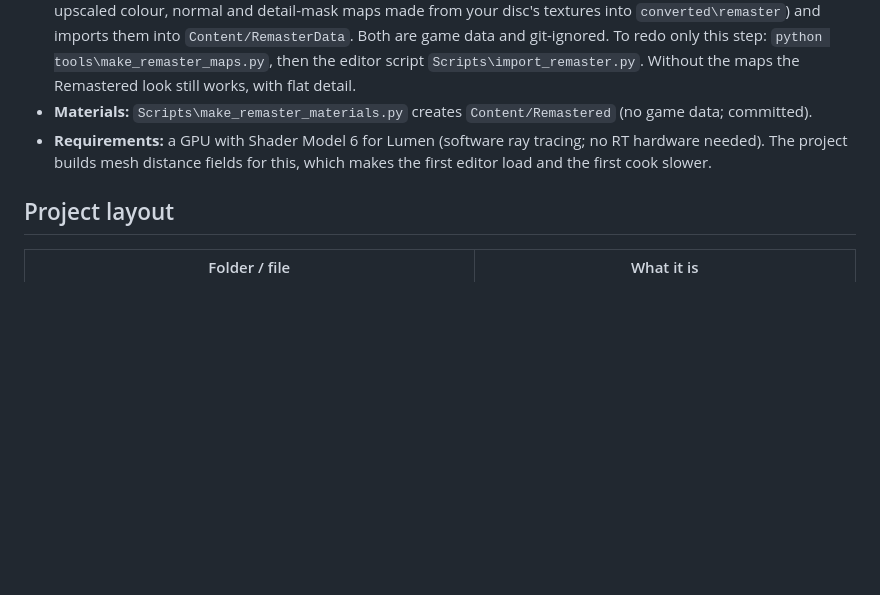
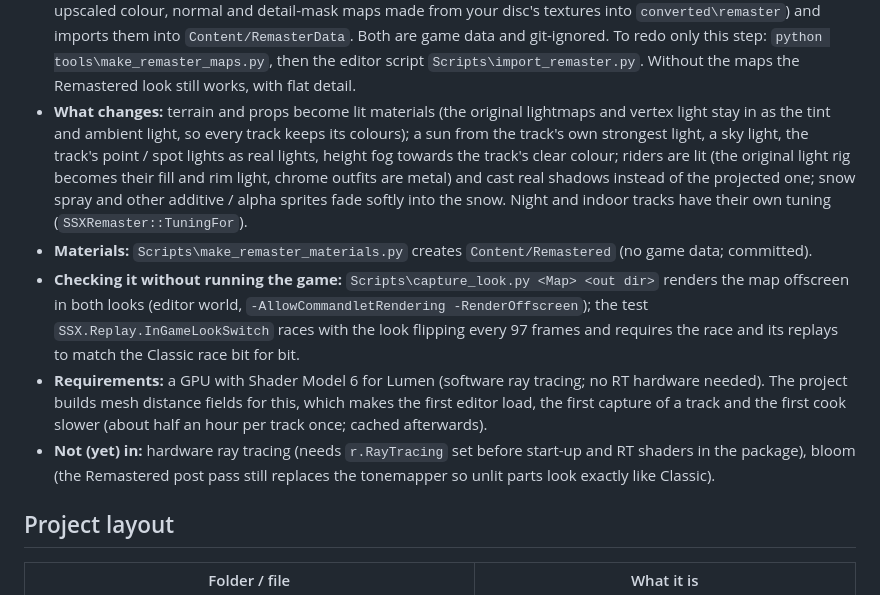
Before and after one commit to Joelrau/SSXTrickyRebuild, a Markdown page: README.md, the part around the change. GitHub-like rendering; blank space fills up the shorter version.

Commit message:
README: Remastered look section (what changes, checks, limits)
Co-Authored-By: Claude Opus 5.5 <noreply@anthropic.com>

```diff
--- a/README.md
+++ b/README.md
@@ -174,9 +174,21 @@ in the Classic look, which stays the default and renders exactly as before.
   colour, normal and detail-mask maps made from your disc's textures into `converted\remaster`) and imports them into
   `Content/RemasterData`. Both are game data and git-ignored. To redo only this step: `python tools\make_remaster_maps.py`,
   then the editor script `Scripts\import_remaster.py`. Without the maps the Remastered look still works, with flat detail.
+- **What changes:** terrain and props become lit materials (the original lightmaps and vertex light stay in as the
+  tint and ambient light, so every track keeps its colours); a sun from the track's own strongest light, a sky light,
+  the track's point / spot lights as real lights, height fog towards the track's clear colour; riders are lit (the
+  original light rig becomes their fill and rim light, chrome outfits are metal) and cast real shadows instead of the
+  projected one; snow spray and other additive / alpha sprites fade softly into the snow. Night and indoor tracks have
+  their own tuning (`SSXRemaster::TuningFor`).
 - **Materials:** `Scripts\make_remaster_materials.py` creates `Content/Remastered` (no game data; committed).
+- **Checking it without running the game:** `Scripts\capture_look.py <Map> <out dir>` renders the map offscreen in
+  both looks (editor world, `-AllowCommandletRendering -RenderOffscreen`); the test `SSX.Replay.InGameLookSwitch` races
+  with the look flipping every 97 frames and requires the race and its replays to match the Classic race bit for bit.
 - **Requirements:** a GPU with Shader Model 6 for Lumen (software ray tracing; no RT hardware needed). The project builds
-  mesh distance fields for this, which makes the first editor load and the first cook slower.
+  mesh distance fields for this, which makes the first editor load, the first capture of a track and the first cook
+  slower (about half an hour per track once; cached afterwards).
+- **Not (yet) in:** hardware ray tracing (needs `r.RayTracing` set before start-up and RT shaders in the package),
+  bloom (the Remastered post pass still replaces the tonemapper so unlit parts look exactly like Classic).
 
 ## Project layout
 
```
